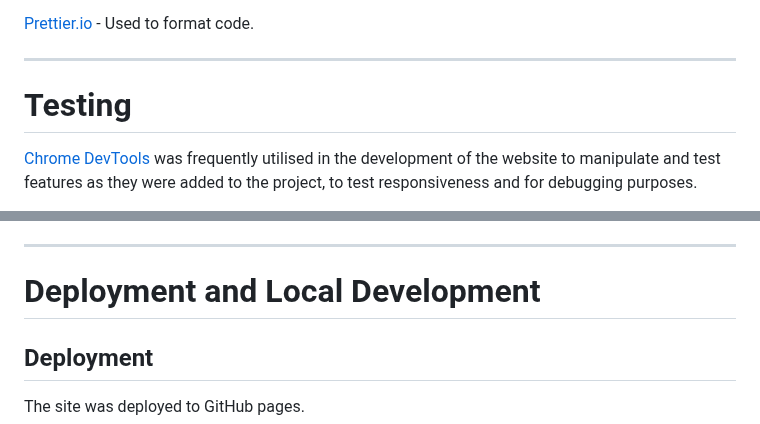
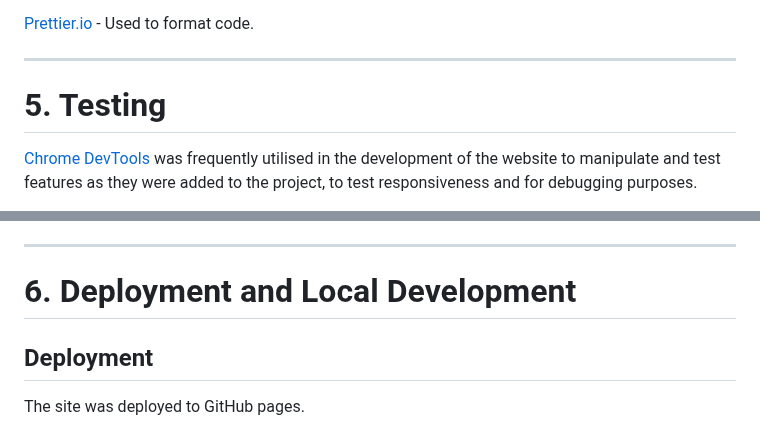
Before and after one commit to VictoriaParkes/guess-the-rainbow, a Markdown page: README.md, 2 parts joined by grey strips. Rendered like a GitHub page.

```diff
--- a/README.md
+++ b/README.md
@@ -132,7 +157,7 @@ Javasript - to functionality to the website.
 
 ---
 
-# Testing
+# 5. Testing
 [Chrome DevTools](https://developer.chrome.com/docs/devtools/) was frequently utilised in the development of the website to manipulate and test features as they were added to the project, to test responsiveness and for debugging purposes.
 
 [Pericles](https://getpericles.com/) screen reader was used to test the screen reader only elements intended to improve the accessiblity of the website.
@@ -168,7 +193,7 @@ The [W3C CSS Validation Service](https://jigsaw.w3.org/css-validator/) was used
 
 ---
 
-# Deployment and Local Development
+# 6. Deployment and Local Development
 ## Deployment
 The site was deployed to GitHub pages.
 
```
Also changed, not shown: other parts of README.md (+33 -8 lines).
